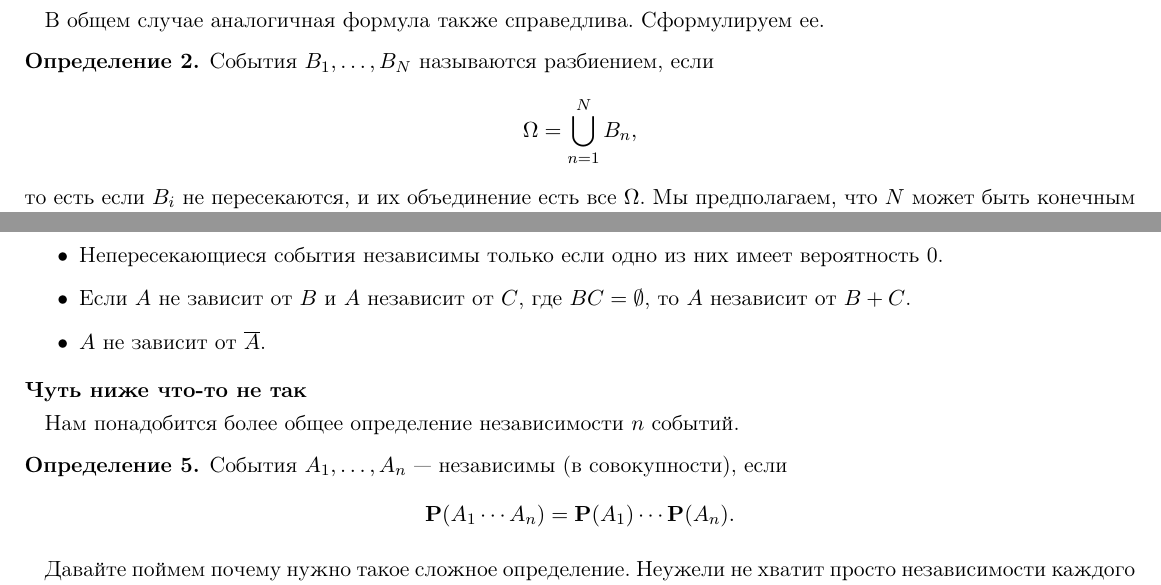
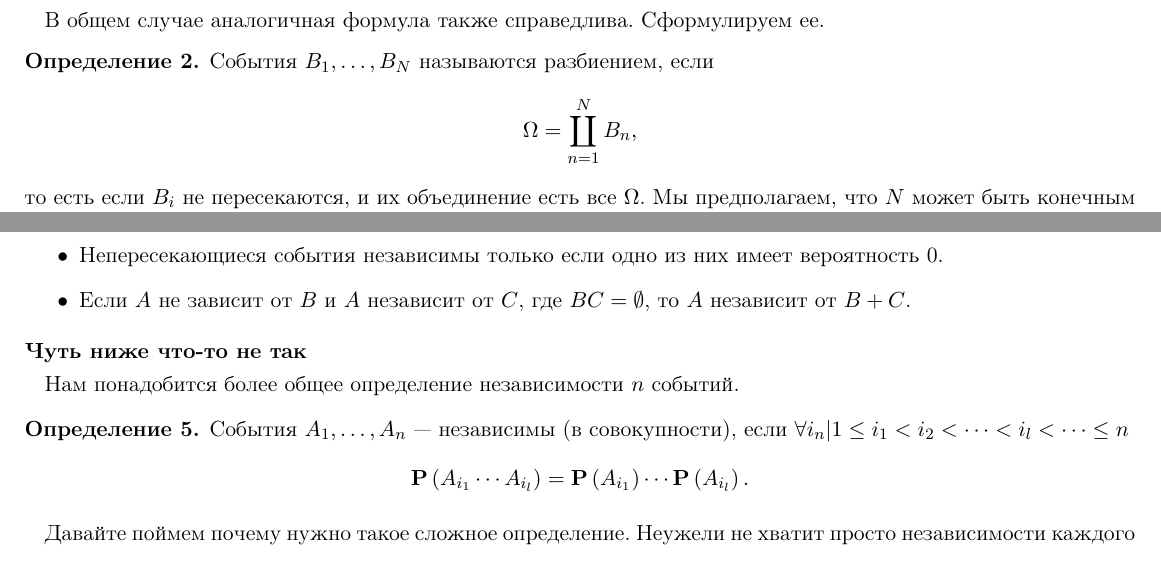
Before and after one commit to Ashklyaev/FKI-TP-20, a LaTeX document (Lection2 with Errors.tex): two parts of pages 4 and 5 of 7, joined at a grey line, cut so that both start at the same text. Compiled offline with pdfLaTeX.

Commit message:
Update Lection2 with Errors.tex

```diff
--- a/Lection2 with Errors.tex
+++ b/Lection2 with Errors.tex
@@ -168,7 +168,7 @@ $$
 В общем случае аналогичная формула также справедлива. Сформулируем ее.
 \begin{Def}
 События $B_1,\dotsc,B_N$ называются разбиением, если
-$$\Omega = \bigcup_{n=1}^{N} B_n,$$
+$$\Omega = \coprod_{n=1}^{N} B_n,$$
 то есть если $B_i$ не пересекаются, и их объединение есть все $\Omega$. Мы предполагаем, что $N$ может быть конечным или бесконечным.
 \end{Def}
 
@@ -244,14 +244,13 @@ $$
 \item Событие независимо от самого себя только если оно имеет вероятность 0 или 1.
 \item Непересекающиеся события независимы только если одно из них имеет вероятность 0.
 \item Если $A$ не зависит от $B$ и $A$ независит от $C$, где $BC=\emptyset$, то $A$ независит от $B+C$.
-\item $A$ не зависит от $\overline{A}$.
 \end{itemize}
 {\bf Чуть ниже что-то не так}
 
 Нам понадобится более общее определение независимости $n$ событий.
 \begin{Def}
-События $A_1,\dotsc,A_n$ --- независимы (в совокупности), если
-$${\bf P}(A_1 \dotsm A_n) = {\bf P}(A_1) \dotsm {\bf P}(A_n).
+События $A_1,\dotsc,A_n$ --- независимы (в совокупности), если $\forall {i_n | 1\leq i_1 < i_2 < \dots < i_l < \dots \leq n}$
+$${\bf P}\left(A_{i_1} \dotsm A_{i_l}\right) = {\bf P}\left(A_{i_1}\right) \dotsm {\bf P}\left(A_{i_l}\right).
 $$
 \end{Def}
 Давайте поймем почему нужно такое сложное определение. Неужели не хватит просто независимости каждого события с каждым (такую независимость называют попарной)?
```
Also changed, not shown: Lection2 with Errors.tex (2 more changed lines).
